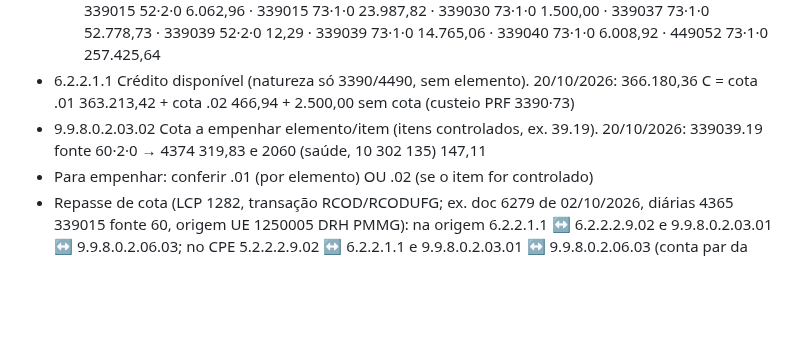
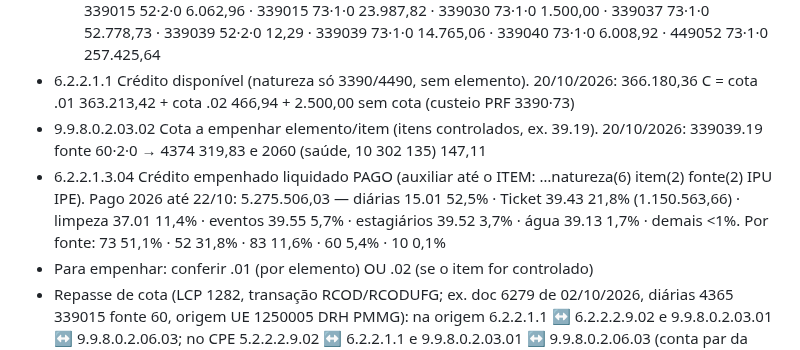
Before and after one commit to reginaldodasilvaaraujo1986-collab/Repositorio-Claude, a Markdown page: CLAUDE.md, the part around the change. Rendered like a GitHub page; blank space fills up the shorter version.

Commit message:
CLAUDE.md: pago 2026 por item e fonte (6.2.2.1.3.04)
Co-Authored-By: Claude Opus 5.5 <noreply@anthropic.com>
Claude-Session: https://claude.ai/code/session_017WkAoUekkvr4DuFbwx2atn

```diff
--- a/CLAUDE.md
+++ b/CLAUDE.md
@@ -66,6 +66,7 @@ Linha do SIAFI: UO · função subfunção programa P/A C/A · natureza · item
   - Linhas da UE 1250057 em 20/10/2026 (total 363.213,42 D): 4365 339015 60·2·0 672,00 · 4374 339015 52·2·0 6.062,96 · 339015 73·1·0 23.987,82 · 339030 73·1·0 1.500,00 · 339037 73·1·0 52.778,73 · 339039 52·2·0 12,29 · 339039 73·1·0 14.765,06 · 339040 73·1·0 6.008,92 · 449052 73·1·0 257.425,64
 - 6.2.2.1.1 Crédito disponível (natureza só 3390/4490, sem elemento). 20/10/2026: 366.180,36 C = cota .01 363.213,42 + cota .02 466,94 + 2.500,00 sem cota (custeio PRF 3390·73)
 - 9.9.8.0.2.03.02 Cota a empenhar elemento/item (itens controlados, ex. 39.19). 20/10/2026: 339039.19 fonte 60·2·0 → 4374 319,83 e 2060 (saúde, 10 302 135) 147,11
+- 6.2.2.1.3.04 Crédito empenhado liquidado PAGO (auxiliar até o ITEM: …natureza(6) item(2) fonte(2) IPU IPE). Pago 2026 até 22/10: 5.275.506,03 — diárias 15.01 52,5% · Ticket 39.43 21,8% (1.150.563,66) · limpeza 37.01 11,4% · eventos 39.55 5,7% · estagiários 39.52 3,7% · água 39.13 1,7% · demais <1%. Por fonte: 73 51,1% · 52 31,8% · 83 11,6% · 60 5,4% · 10 0,1%
 - Para empenhar: conferir .01 (por elemento) OU .02 (se o item for controlado)
 - Repasse de cota (LCP 1282, transação RCOD/RCODUFG; ex. doc 6279 de 02/10/2026, diárias 4365 339015 fonte 60, origem UE 1250005 DRH PMMG): na origem 6.2.2.1.1 ↔ 6.2.2.2.9.02 e 9.9.8.0.2.03.01 ↔ 9.9.8.0.2.06.03; no CPE 5.2.2.2.9.02 ↔ 6.2.2.1.1 e 9.9.8.0.2.03.01 ↔ 9.9.8.0.2.06.03 (conta par da cota = 9.9.8.0.2.06.03; lados D/C a confirmar na coluna à direita). 6.2.2.1.1 usa nível auxiliar 19 (sem elemento); 9.9.8.0.2.03.01 usa nível 11
 
```
